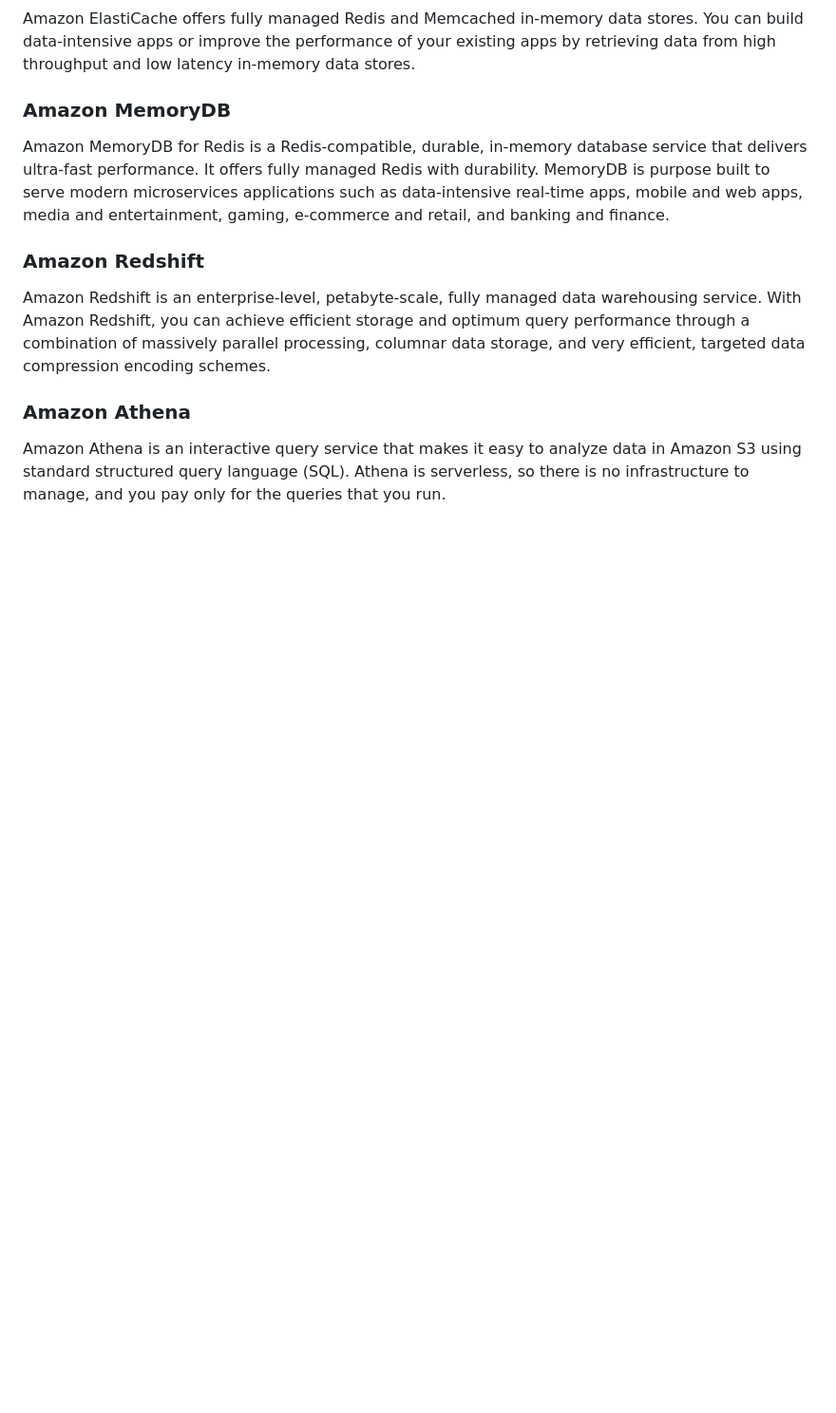
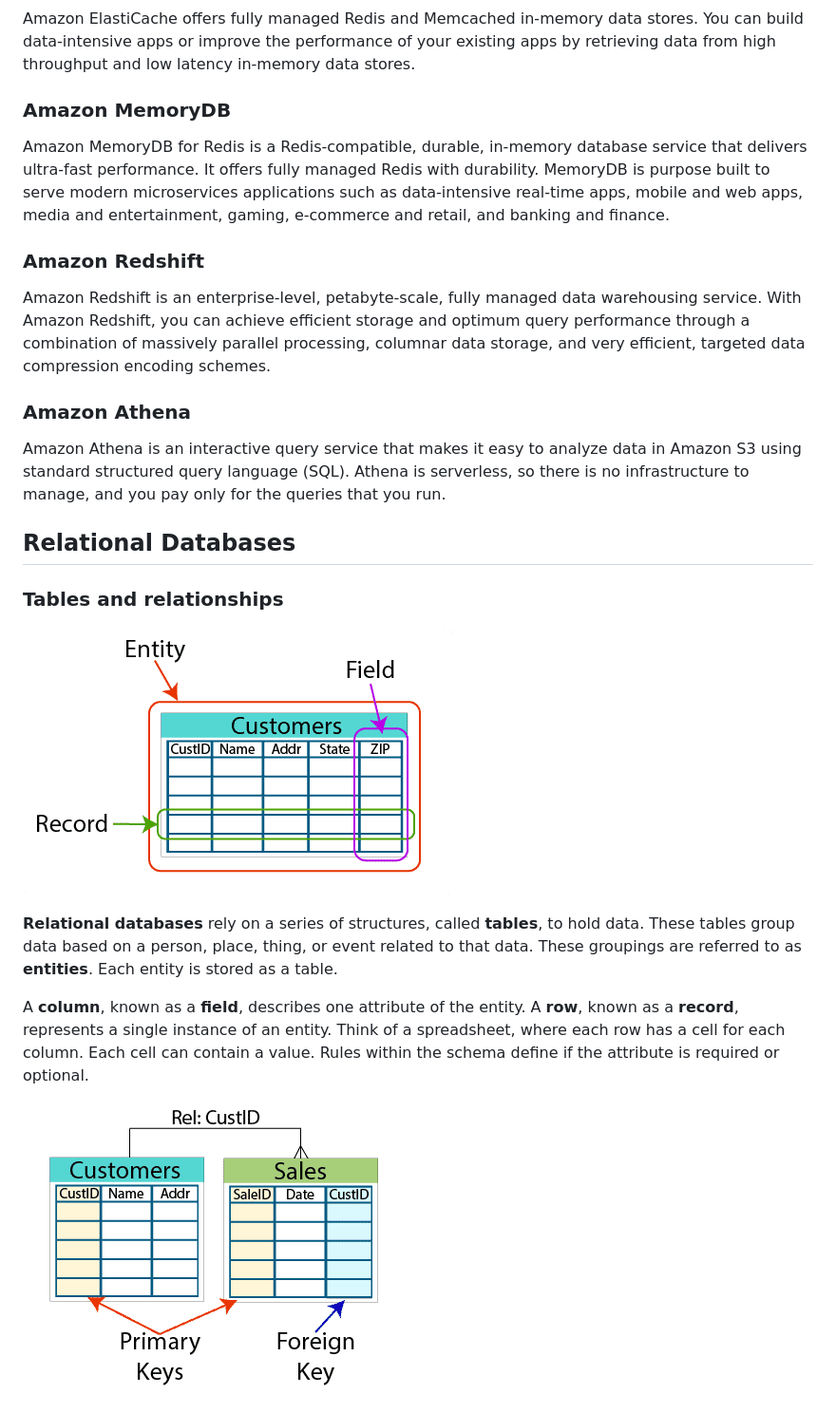
Before and after one commit to PatrickCmd/Data-Engineering-CIL-Academy-Learning, a Markdown page: data-engineering/AWS-Databases.md, the part around the change printed below. Shown: that part at 95% size. Rendered like a GitHub page; pictures changed too: data-engineering/images/rd_table.png (added), data-engineering/images/table_relationships.png (added); blank space fills up the shorter version.

Commit message:
AWS relational databases

```diff
--- a/data-engineering/AWS-Databases.md
+++ b/data-engineering/AWS-Databases.md
@@ -298,3 +298,17 @@ Amazon Redshift is an enterprise-level, petabyte-scale, fully managed data wareh
 ### Amazon Athena
 
 Amazon Athena is an interactive query service that makes it easy to analyze data in Amazon S3 using standard structured query language (SQL). Athena is serverless, so there is no infrastructure to manage, and you pay only for the queries that you run.
+
+
+## Relational Databases
+
+### Tables and relationships
+
+![Table](images/rd_table.png)
+
+**Relational databases** rely on a series of structures, called **tables**, to hold data. These tables group data based on a person, place, thing, or event related to that data. These groupings are referred to as **entities**. Each entity is stored as a table.
+
+A **column**, known as a **field**, describes one attribute of the entity. A **row**, known as a **record**, represents a single instance of an entity. Think of a spreadsheet, where each row has a cell for each column. Each cell can contain a value. Rules within the schema define if the attribute is required or optional.
+
+![Table relationships](images/table_relationships.png)
+
```
Also changed, not shown: other parts of data-engineering/AWS-Databases.md (+42 -0 lines), data-engineering/images/data-indexing.png (added).
